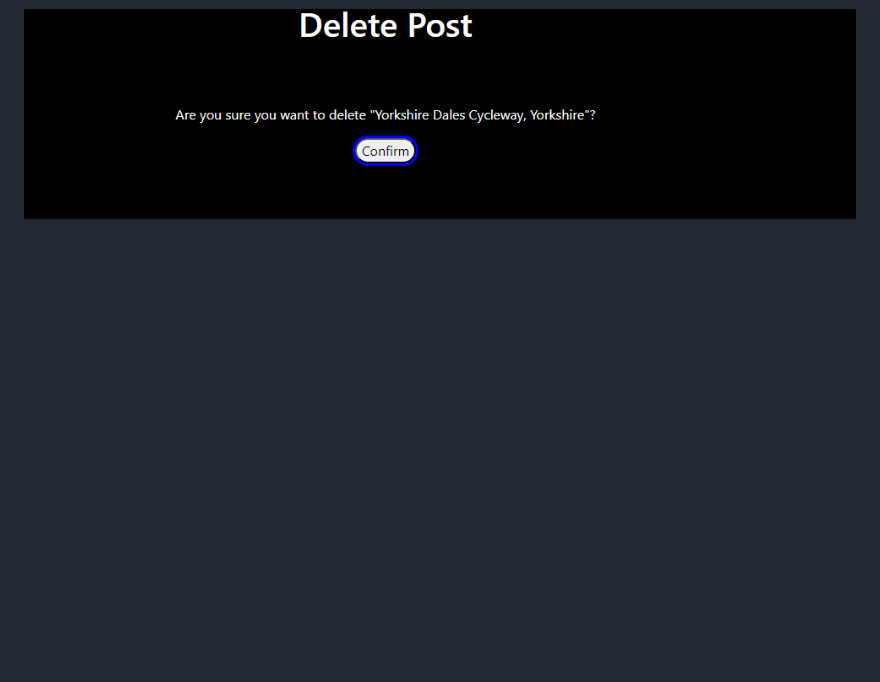
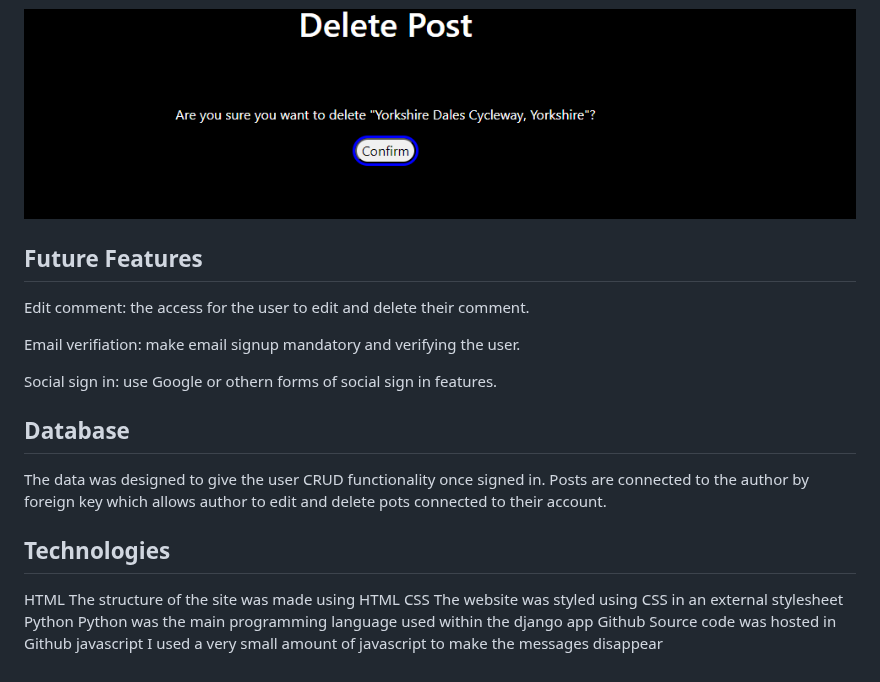
Before and after one commit to deima24/Bike-Ride-v2, a Markdown page: README.md, the part around the change. GitHub-like rendering; blank space fills up the shorter version.

Commit message:
added database, technologies and future features

```diff
--- a/README.md
+++ b/README.md
@@ -105,3 +105,31 @@ This page allows an authenticated user to delete their own ride.
 The delete button will take the user to a confirmation page asking them to confirm they wish to delete that post. Once an post is deleted all comments will be deleted with it.
 
 ![delete](media/delete-post.png)
+
+
+## Future Features
+
+Edit comment: the access for the user to edit and delete their comment.
+
+Email verifiation: make email signup mandatory and verifying the user.
+
+Social sign in: use Google or othern forms of social sign in features.
+
+
+## Database
+
+The data was designed to give the user CRUD functionality once signed in. Posts are connected to the author by foreign key which allows author to edit and delete pots connected to their account.
+
+
+## Technologies
+
+HTML
+    The structure of the site was made using HTML
+CSS
+    The website was styled using CSS in an external stylesheet
+Python
+    Python was the main programming language used within the django app
+Github
+    Source code was hosted in Github
+javascript
+    I used a very small amount of javascript to make the messages disappear
```
